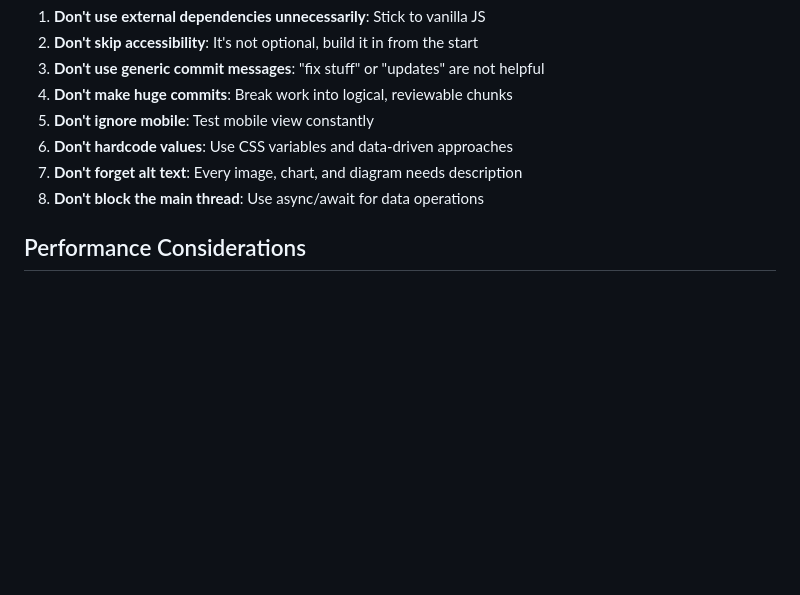
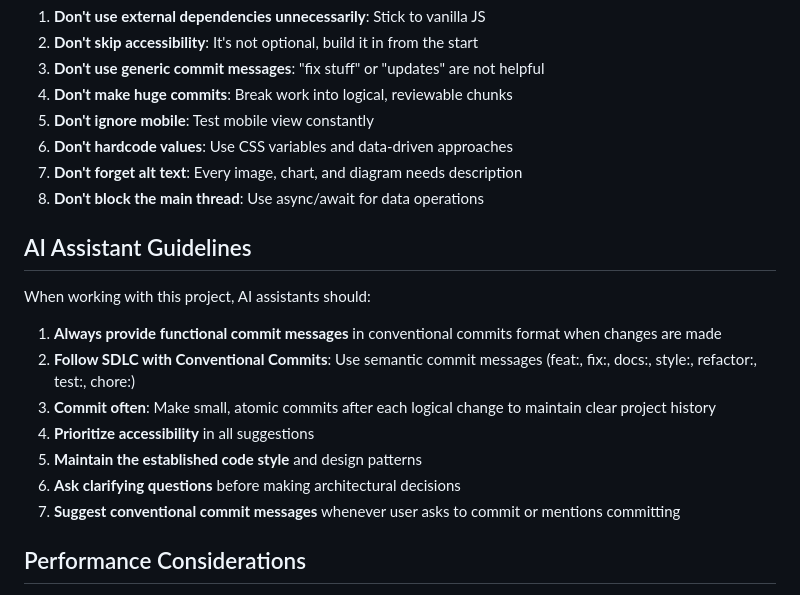
Before and after one commit to avgelix/what_do_you_eat, a Markdown page: .github/copilot-instructions.md, the part around the change. GitHub-like rendering; blank space fills up the shorter version.

Commit message:
feat: add guidelines for AI assistants on commit messages and project practices

```diff
--- a/.github/copilot-instructions.md
+++ b/.github/copilot-instructions.md
@@ -605,6 +605,18 @@ This project uses **dual licensing**:
 7. **Don't forget alt text**: Every image, chart, and diagram needs description
 8. **Don't block the main thread**: Use async/await for data operations
 
+## AI Assistant Guidelines
+
+When working with this project, AI assistants should:
+
+1. **Always provide functional commit messages** in conventional commits format when changes are made
+2. **Follow SDLC with Conventional Commits**: Use semantic commit messages (feat:, fix:, docs:, style:, refactor:, test:, chore:)
+3. **Commit often**: Make small, atomic commits after each logical change to maintain clear project history
+4. **Prioritize accessibility** in all suggestions
+5. **Maintain the established code style** and design patterns
+6. **Ask clarifying questions** before making architectural decisions
+7. **Suggest conventional commit messages** whenever user asks to commit or mentions committing
+
 ## Performance Considerations
 
 - Lazy-load Observable embeds (only load when scrolling into view)
```
